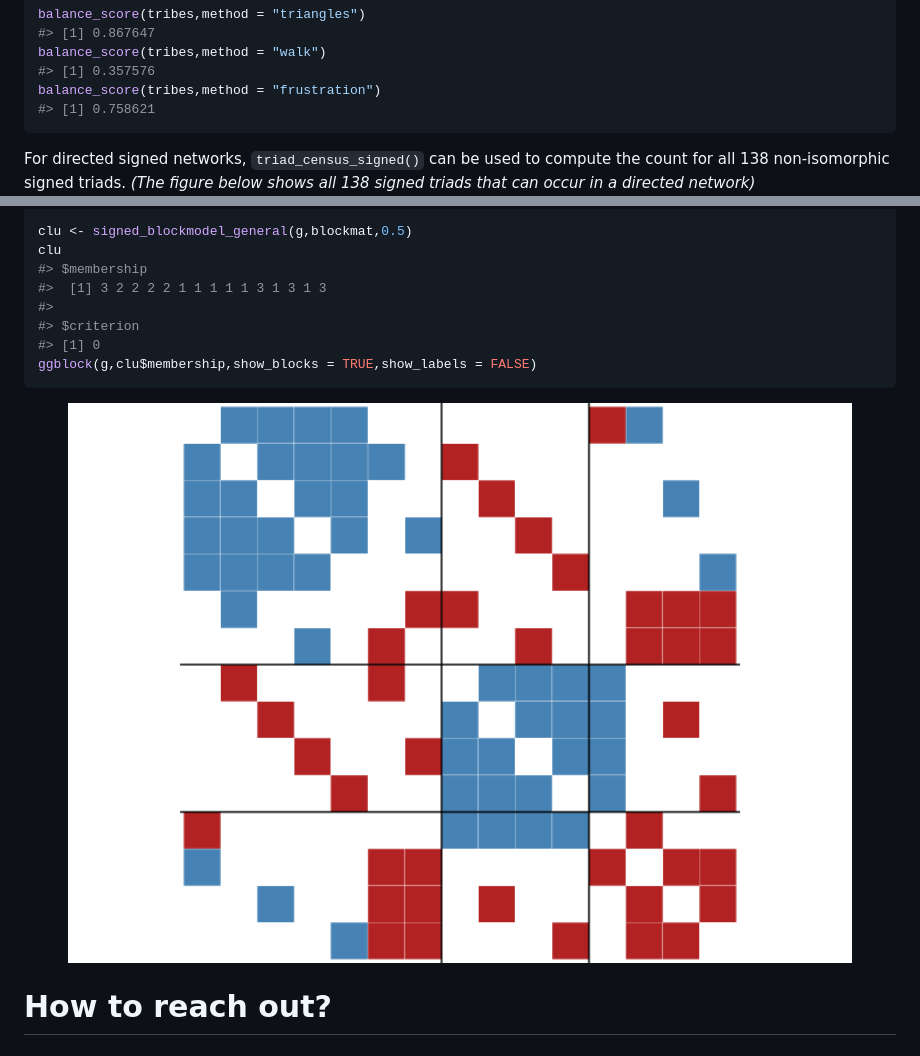
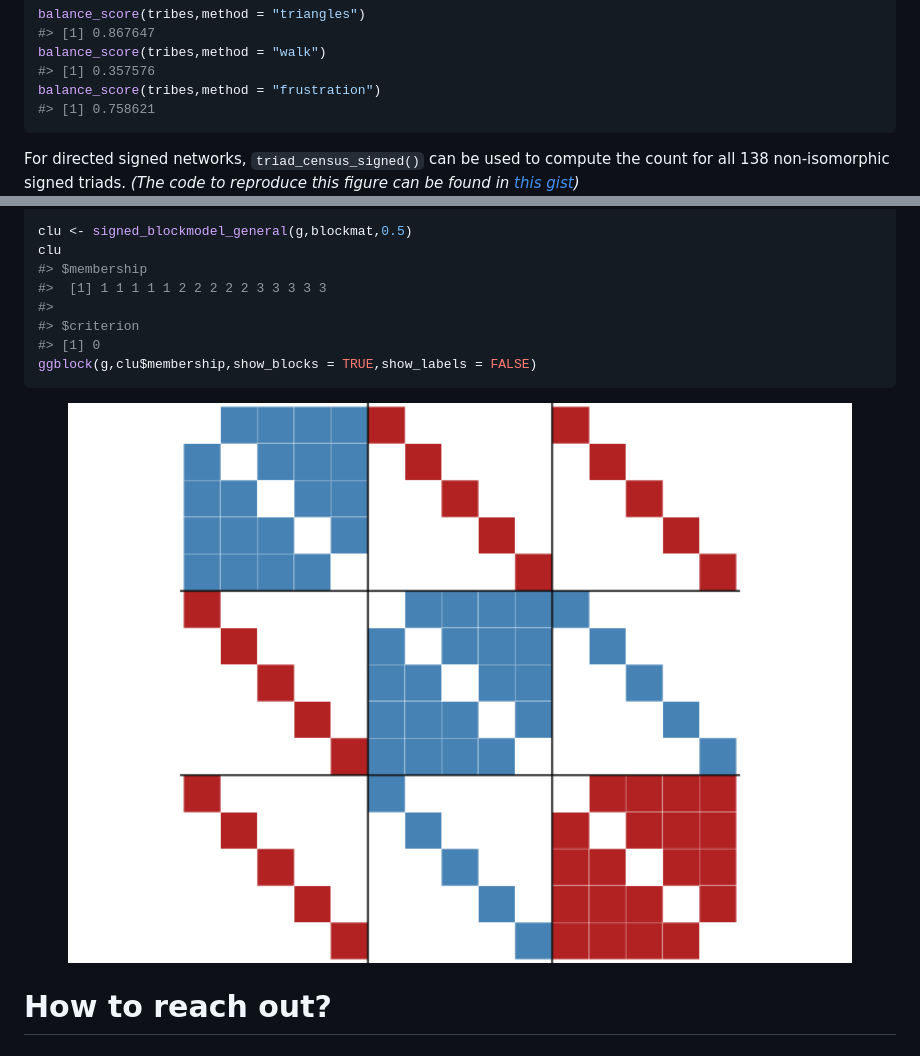
Before and after one commit to schochastics/signnet, a Markdown page: README.md, 2 parts joined by grey strips. GitHub-like rendering; pictures changed too: man/figures/README-general_example-1.png.

Commit message:
added gist for signed triads (#12)

````diff
--- a/README.md
+++ b/README.md
@@ -68,8 +68,9 @@ balance_score(tribes,method = "frustration")
 ```
 
 For directed signed networks, `triad_census_signed()` can be used to
-compute the count for all 138 non-isomorphic signed triads. *(The figure
-below shows all 138 signed triads that can occur in a directed network)*
+compute the count for all 138 non-isomorphic signed triads. *(The code
+to reproduce this figure can be found in [this
+gist](https://gist.github.com/schochastics/dd1974b42cfa5367cf6d8cb9e43bae32))*
 <img src="man/figures/signed_triads.png"/>
 
 # Blockmodeling
@@ -139,7 +140,7 @@ blockmat
 clu <- signed_blockmodel_general(g,blockmat,0.5)
 clu
 #> $membership
-#>  [1] 3 2 2 2 2 1 1 1 1 1 3 1 3 1 3
+#>  [1] 1 1 1 1 1 2 2 2 2 2 3 3 3 3 3
 #>
 #> $criterion
 #> [1] 0
````
Also changed, not shown: 1 other file.
